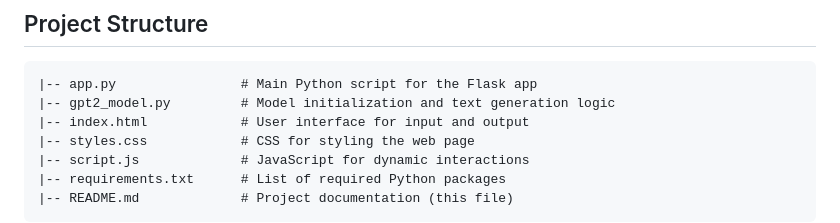
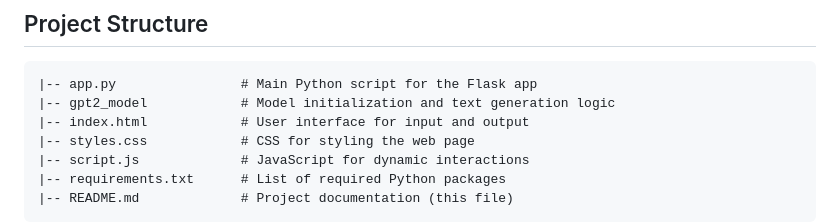
Before and after one commit to Nikhils-G/Humanizing-AI-Text, a Markdown page: README.md, the part around the change. GitHub-like rendering.

````diff
--- a/README.md
+++ b/README.md
@@ -143,7 +143,7 @@ Ensure you have the following installed:
 ## Project Structure
 ```plaintext
 |-- app.py                # Main Python script for the Flask app
-|-- gpt2_model.py         # Model initialization and text generation logic
+|-- gpt2_model            # Model initialization and text generation logic
 |-- index.html            # User interface for input and output
 |-- styles.css            # CSS for styling the web page
 |-- script.js             # JavaScript for dynamic interactions
````
